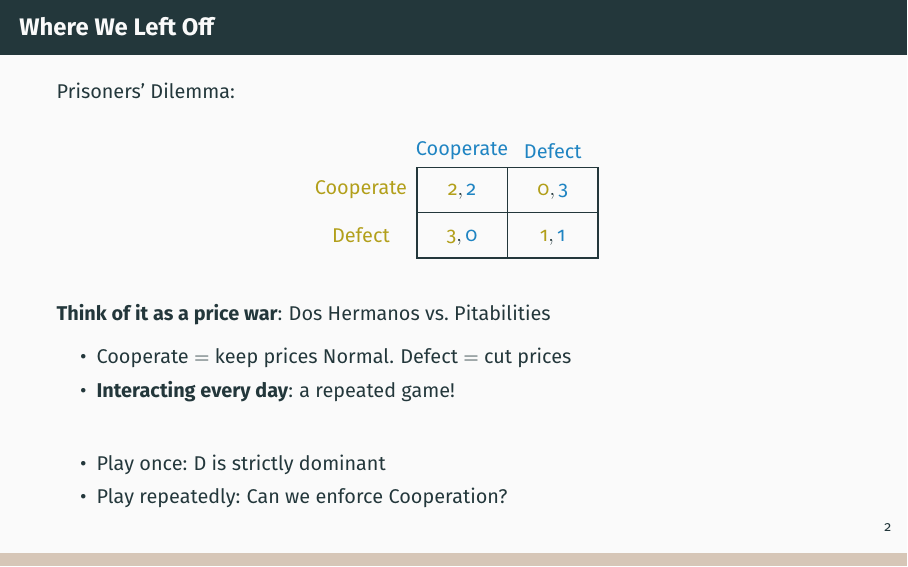
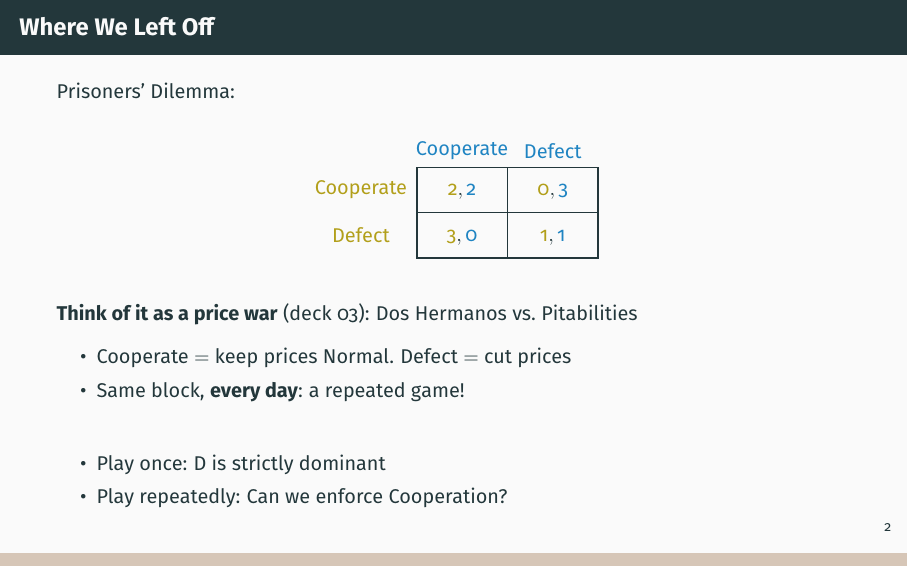
Before and after one commit to pauljhealy/ECON5001-GameTheory, LaTeX slides (LectureSlides/10_RepeatedGames.tex): page 2 of 70. Compiled offline with LaTeX, dvips and Ghostscript.

Commit message:
Update compiled slide PDFs [skip ci]

```diff
--- a/LectureSlides/10_RepeatedGames.tex
+++ b/LectureSlides/10_RepeatedGames.tex
@@ -87,10 +87,10 @@ Prisoners' Dilemma:
 \pdgame
 \bsk
 \raggedright
-\textbf{Think of it as a price war}: Dos Hermanos vs.\ Pitabilities
+\textbf{Think of it as a price war} (deck 03): Dos Hermanos vs.\ Pitabilities
 \begin{itemize}
     \item Cooperate $=$ keep prices Normal. Defect $=$ cut prices
-    \item \textbf{Interacting every day}: a repeated game!
+    \item Same block, \textbf{every day}: a repeated game!
 \end{itemize}
 \bsk
 \begin{itemize}
```
Also changed, not shown: PDFs/10_RepeatedGames.pdf.
